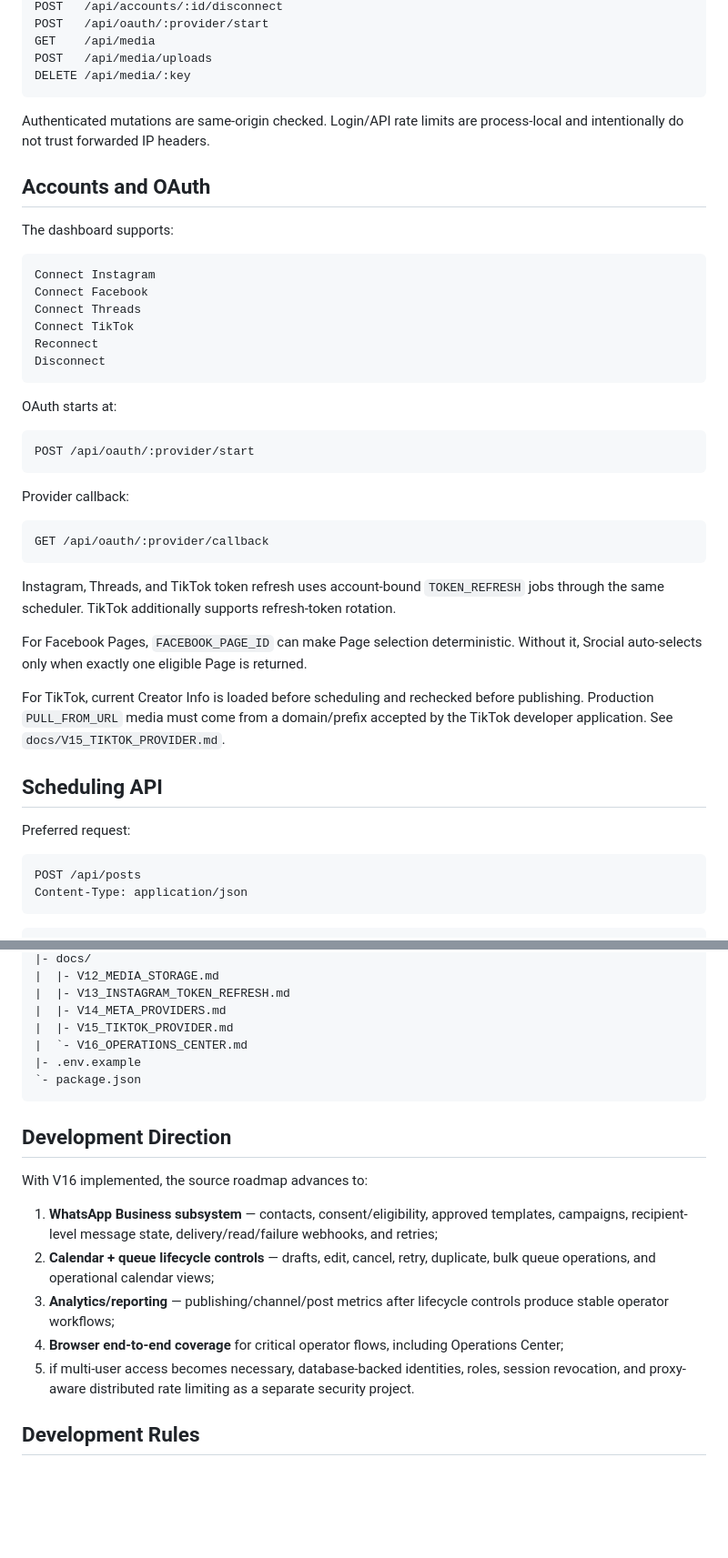
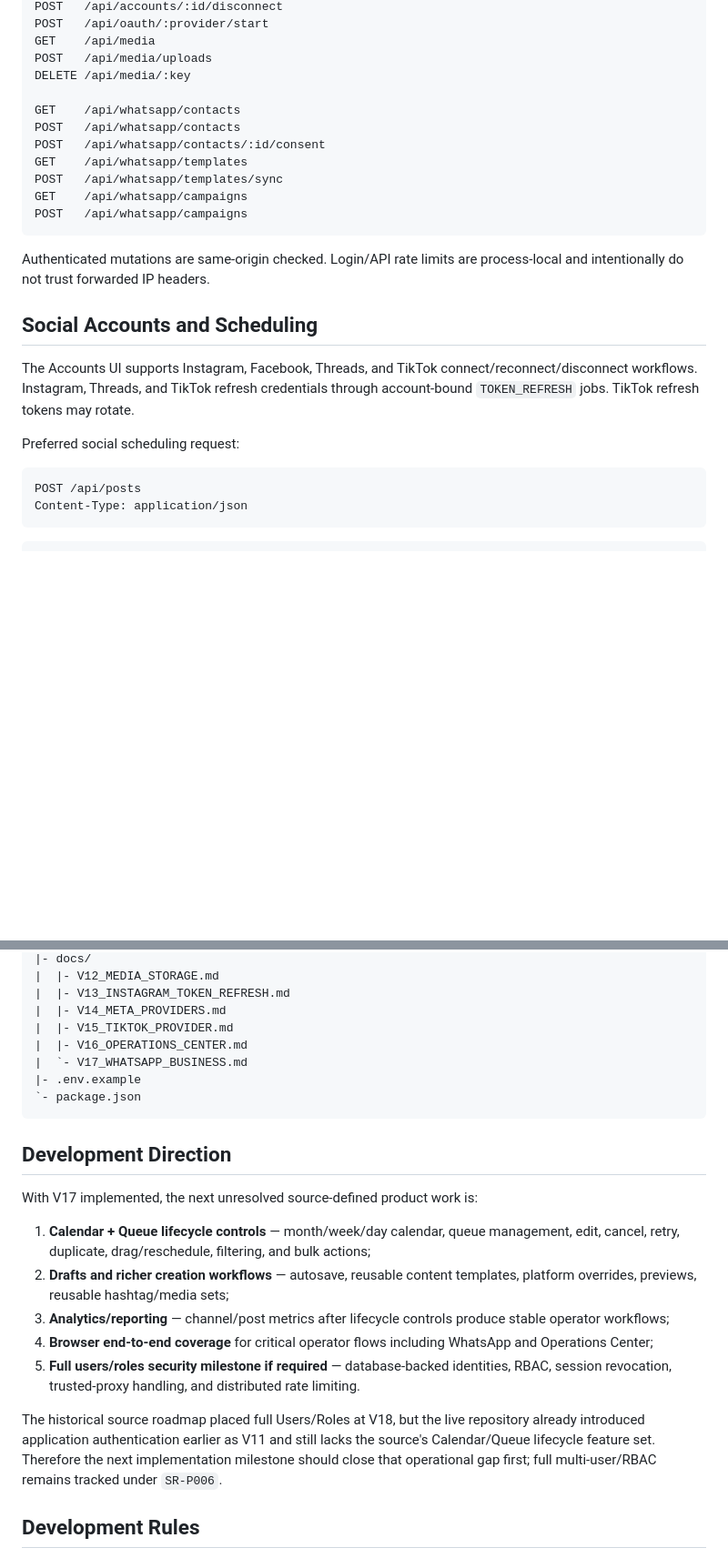
Before and after one commit to OzansanT/srocial, a Markdown page: README.md, 2 parts joined by grey strips. Shown at 91% size. Rendered like a GitHub page; blank space fills up the shorter version.

````diff
--- a/README.md
+++ b/README.md
@@ -213,44 +217,23 @@ POST   /api/oauth/:provider/start
 GET    /api/media
 POST   /api/media/uploads
 DELETE /api/media/:key
+
+GET    /api/whatsapp/contacts
+POST   /api/whatsapp/contacts
+POST   /api/whatsapp/contacts/:id/consent
+GET    /api/whatsapp/templates
+POST   /api/whatsapp/templates/sync
+GET    /api/whatsapp/campaigns
+POST   /api/whatsapp/campaigns
 ```
 
 Authenticated mutations are same-origin checked. Login/API rate limits are process-local and intentionally do not trust forwarded IP headers.
 
-## Accounts and OAuth
+## Social Accounts and Scheduling
 
-The dashboard supports:
+The Accounts UI supports Instagram, Facebook, Threads, and TikTok connect/reconnect/disconnect workflows. Instagram, Threads, and TikTok refresh credentials through account-bound `TOKEN_REFRESH` jobs. TikTok refresh tokens may rotate.
 
-```text
-Connect Instagram
-Connect Facebook
-Connect Threads
-Connect TikTok
-Reconnect
-Disconnect
-```
-
-OAuth starts at:
-
-```text
-POST /api/oauth/:provider/start
-```
-
-Provider callback:
-
-```text
-GET /api/oauth/:provider/callback
-```
-
-Instagram, Threads, and TikTok token refresh uses account-bound `TOKEN_REFRESH` jobs through the same scheduler. TikTok additionally supports refresh-token rotation.
-
-For Facebook Pages, `FACEBOOK_PAGE_ID` can make Page selection deterministic. Without it, Srocial auto-selects only when exactly one eligible Page is returned.
-
-For TikTok, current Creator Info is loaded before scheduling and rechecked before publishing. Production `PULL_FROM_URL` media must come from a domain/prefix accepted by the TikTok developer application. See `docs/V15_TIKTOK_PROVIDER.md`.
-
-## Scheduling API
-
-Preferred request:
+Preferred social scheduling request:
 
 ```http
 POST /api/posts
@@ -441,20 +411,23 @@ srocial/
 |  |- V13_INSTAGRAM_TOKEN_REFRESH.md
 |  |- V14_META_PROVIDERS.md
 |  |- V15_TIKTOK_PROVIDER.md
-|  `- V16_OPERATIONS_CENTER.md
+|  |- V16_OPERATIONS_CENTER.md
+|  `- V17_WHATSAPP_BUSINESS.md
 |- .env.example
 `- package.json
 ```
 
 ## Development Direction
 
-With V16 implemented, the source roadmap advances to:
+With V17 implemented, the next unresolved source-defined product work is:
 
-1. **WhatsApp Business subsystem** — contacts, consent/eligibility, approved templates, campaigns, recipient-level message state, delivery/read/failure webhooks, and retries;
-2. **Calendar + queue lifecycle controls** — drafts, edit, cancel, retry, duplicate, bulk queue operations, and operational calendar views;
-3. **Analytics/reporting** — publishing/channel/post metrics after lifecycle controls produce stable operator workflows;
-4. **Browser end-to-end coverage** for critical operator flows, including Operations Center;
-5. if multi-user access becomes necessary, database-backed identities, roles, session revocation, and proxy-aware distributed rate limiting as a separate security project.
+1. **Calendar + Queue lifecycle controls** — month/week/day calendar, queue management, edit, cancel, retry, duplicate, drag/reschedule, filtering, and bulk actions;
+2. **Drafts and richer creation workflows** — autosave, reusable content templates, platform overrides, previews, reusable hashtag/media sets;
+3. **Analytics/reporting** — channel/post metrics after lifecycle controls produce stable operator workflows;
+4. **Browser end-to-end coverage** for critical operator flows including WhatsApp and Operations Center;
+5. **Full users/roles security milestone if required** — database-backed identities, RBAC, session revocation, trusted-proxy handling, and distributed rate limiting.
+
+The historical source roadmap placed full Users/Roles at V18, but the live repository already introduced application authentication earlier as V11 and still lacks the source's Calendar/Queue lifecycle feature set. Therefore the next implementation milestone should close that operational gap first; full multi-user/RBAC remains tracked under `SR-P006`.
 
 ## Development Rules
 
````
Also changed, not shown: other parts of README.md (+96 -105 lines).
